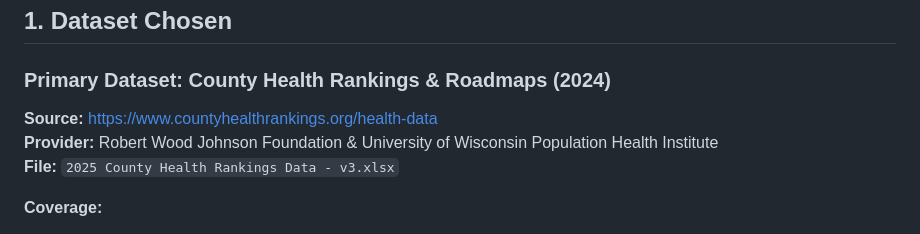
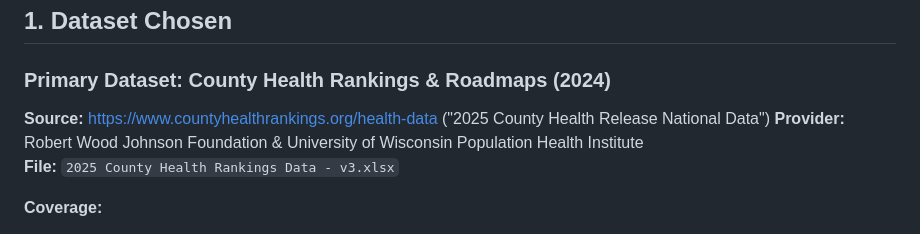
Before and after one commit to orginalbusta/Proj3, a Markdown page: CHECKPOINT_SUBMISSION.md, the part around the change. Drawn GitHub-style.

```diff
--- a/CHECKPOINT_SUBMISSION.md
+++ b/CHECKPOINT_SUBMISSION.md
@@ -9,7 +9,7 @@
 ## 1. Dataset Chosen
 
 ### Primary Dataset: County Health Rankings & Roadmaps (2024)
-**Source:** [https://www.countyhealthrankings.org/health-data](https://www.countyhealthrankings.org/health-data/methodology-and-sources/data-documentation)
+**Source:** [https://www.countyhealthrankings.org/health-data](https://www.countyhealthrankings.org/health-data/methodology-and-sources/data-documentation)  ("2025 County Health Release National Data")
 **Provider:** Robert Wood Johnson Foundation & University of Wisconsin Population Health Institute
 **File:** `2025 County Health Rankings Data - v3.xlsx`
 
```
